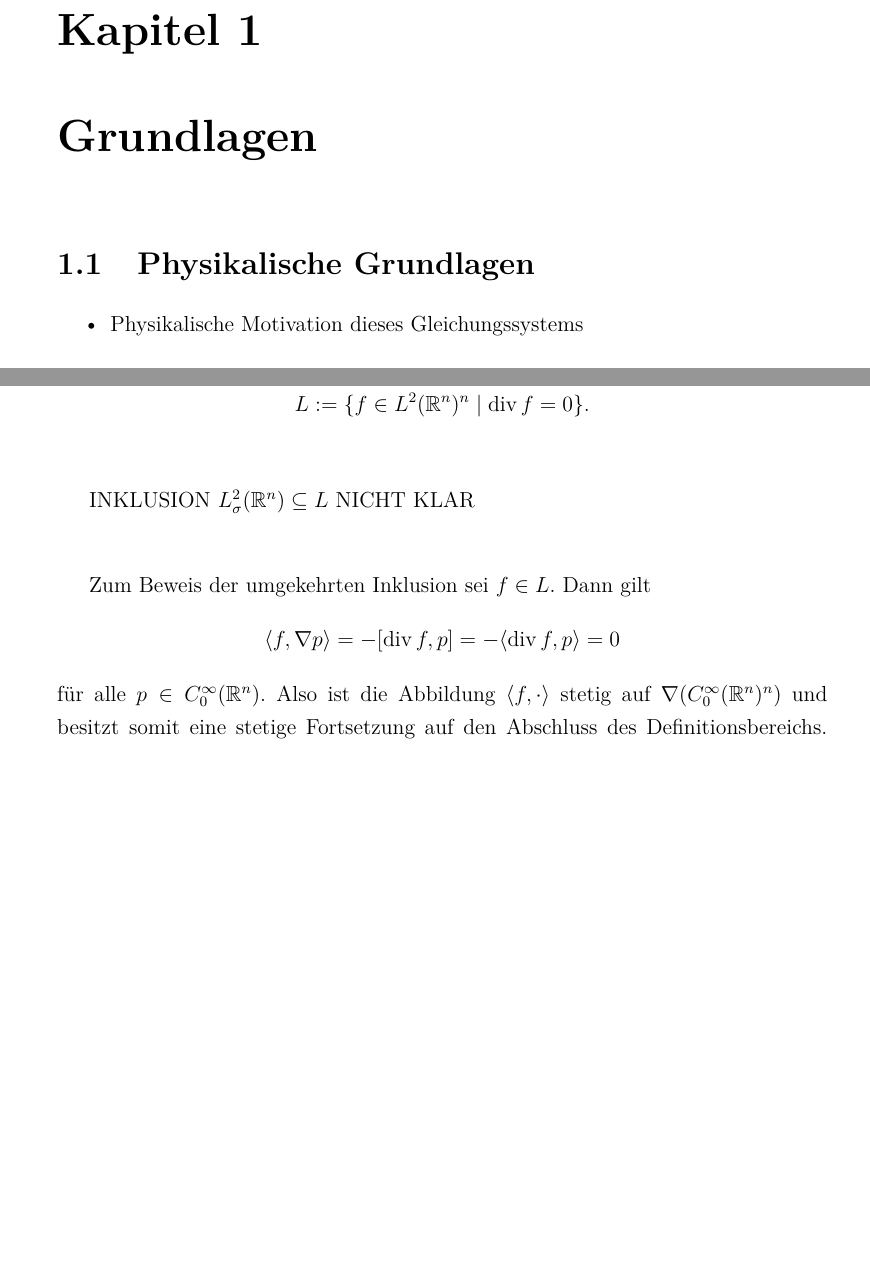
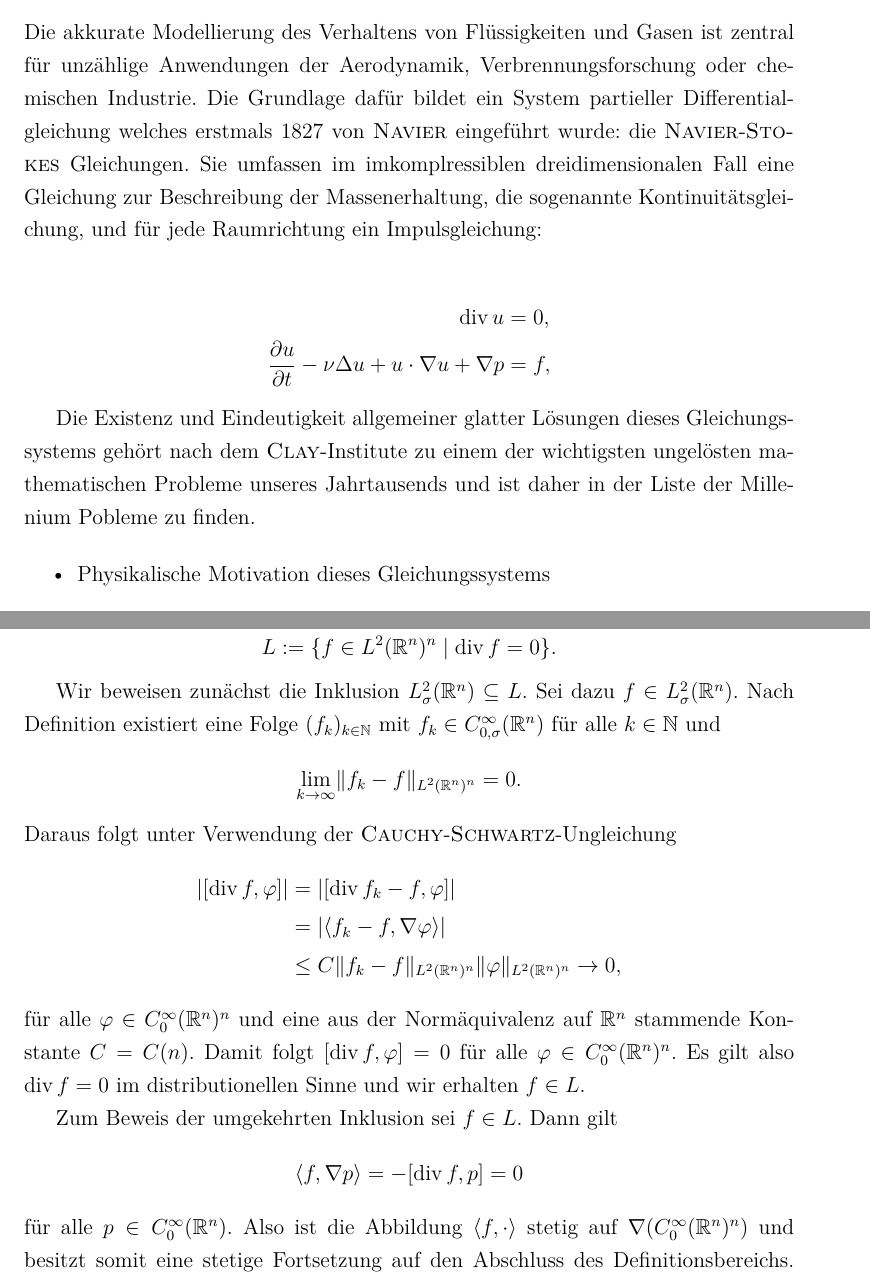
Before and after one commit to eltenedor/bachelorthesis_fabian_gabel, a LaTeX thesis (bachelorthesis_fabian_gabel.tex, which reads befehle.tex, einleitung.tex, grundlagen.tex): two parts of pages 5 and 35 of 37 before the commit and two parts of pages 4 and 34 of 37 after it, joined at a grey line, cut at the place of the change, the shorter picture padded with empty space. Compiled offline with pdfLaTeX.

Commit message:
Helmholtz Beweis vollständig

```diff
--- a/befehle.tex
+++ b/befehle.tex
@@ -48,6 +48,7 @@
 \newcommand{\poincare}{\textsc{Poincaré}}
 \newcommand{\rellich}{\textsc{Rellich}}
 \newcommand{\riesz}{\textsc{Riesz}}
+\newcommand{\schwartz}{\textsc{Schwartz}}
 \newcommand{\sobolev}{\textsc{Sobolev}}
 \newcommand{\stokes}{\textsc{Stokes}}
 \newcommand{\stein}{\textsc{Stein}}
--- a/einleitung.tex
+++ b/einleitung.tex
@@ -1,2 +1,22 @@
 \chapter*{Einleitung}\index{Einleitung}
 \addcontentsline{toc}{chapter}{Einleitung}\index{Einleitung}
+
+Die akkurate Modellierung des Verhaltens von Flüssigkeiten und Gasen ist zentral für unzählige Anwendungen der Aerodynamik, Verbrennungsforschung oder chemischen Industrie.
+Die Grundlage dafür bildet ein System partieller Differentialgleichung welches erstmals 1827 von \navier\ eingeführt wurde: die \navier\hyp{}\stokes\ Gleichungen.
+Sie umfassen im imkomplressiblen dreidimensionalen Fall eine Gleichung zur Beschreibung der Massenerhaltung, die sogenannte Kontinuitätsgleichung, und für jede Raumrichtung ein Impulsgleichung:
+
+\begin{align*}
+  \div u &= 0, \\
+  \frac{\partial u}{\partial t} - \nu \Delta u + u \cdot \nabla u + \nabla p &= f,
+\end{align*}
+
+Die Existenz und Eindeutigkeit allgemeiner glatter Lösungen dieses Gleichungssystems gehört nach dem \textsc{Clay}\hyp{}Institute zu einem der wichtigsten ungelösten mathematischen Probleme unseres Jahrtausends und ist daher in der Liste der Millenium Pobleme zu finden.
+
+
+
+
+\begin{itemize}
+  \item Physikalische Motivation dieses Gleichungssystems
+  \item Linearisierung der Navier-Stokes-Gleichungen (Motivation der Stokes-Gleichung)
+  \item Schleichende Strömungen z.B. \cite[S.112,S.489]{spurk10stroemungslehre}.
+\end{itemize}
--- a/grundlagen.tex
+++ b/grundlagen.tex
@@ -1,8 +1,2 @@
-\chapter{Grundlagen}
+\chapter{Funktionalanalytische Grundlagen}
 \label{cp:grundlagen}
-
-\section{Physikalische Grundlagen}
-
-\begin{itemize}
-  \item Physikalische Motivation dieses Gleichungssystems
-  \item Linearisierung der Navier-Stokes-Gleichungen (Motivation der Stokes-Gleichung)
--- a/helmholtz.tex
+++ b/helmholtz.tex
@@ -219,14 +220,28 @@ Dies ist Inhalt des folgenden Lemmas.
   L := \{ f \in L^2(\R^n)^n \mid \div f = 0 \}.
   $$
 
-  \vspace{1cm}
-  INKLUSION $L_\sigma^2(\R^n) \subseteq L$ NICHT KLAR
-  \vspace{1cm}
+  Wir beweisen zunächst die Inklusion $L_\sigma^2(\R^n) \subseteq L$.
+  Sei dazu $f \in L_\sigma^2(\R^n)$.
+  Nach Definition existiert eine Folge $(f_k)_{k \in \N}$ mit $f_k \in C_{0,\sigma}^\infty(\R^n)$ für alle $k \in \N$ und
+  $$
+  \lim_{k \to \infty} \norm{f_k - f}_{L^2(\R^n)^n} = 0.
+  $$
+  Daraus folgt unter Verwendung der \cauchy\hyp{}\schwartz\hyp{}Ungleichung
+  \begin{align*}
+    |[\div f, \varphi] |
+    &= |[\div f_k - f, \varphi] | \\
+    &= |\langle f_k - f, \nabla \varphi \rangle| \\
+    & \leq C\norm{f_k - f}_{L^2(\R^n)^n} \norm{\varphi}_{L^2(\R^n)^n}
+    \to 0,
+  \end{align*}
+  für alle $\varphi \in C_0^\infty(\R^n)^n$ und eine aus der Normäquivalenz auf $\R^n$ stammende Konstante $C = C(n)$.
+  Damit folgt $[\div f, \varphi] = 0$ für alle $\varphi \in C_0^\infty(\R^n)^n$.
+  Es gilt also $\div f = 0$ im distributionellen Sinne und wir erhalten $f \in L$.
 
   Zum Beweis der umgekehrten Inklusion sei $f \in L$.
   Dann gilt
   $$
-  \langle f, \nabla p \rangle = -[\div f, p] = - \langle \div f, p \rangle = 0
+  \langle f, \nabla p \rangle = -[\div f, p] = 0
   $$
   für alle $p \in C_0^\infty(\R^n)$.
   Also ist die Abbildung $\langle f, \cdot\rangle$ stetig auf $\nabla (C_0^\infty(\R^n)^n)$ und besitzt somit eine stetige Fortsetzung auf den Abschluss des Definitionsbereichs.
```
Also changed, not shown: bachelorthesis_fabian_gabel.pdf, grundlagen.tex (12 more changed lines), helmholtz.tex (3 more changed lines).
